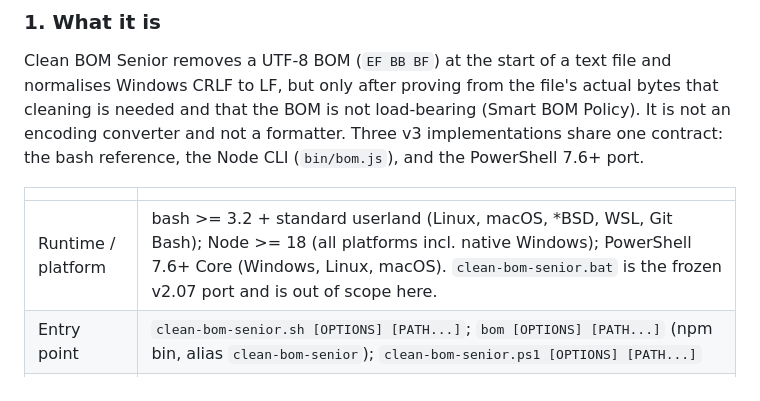
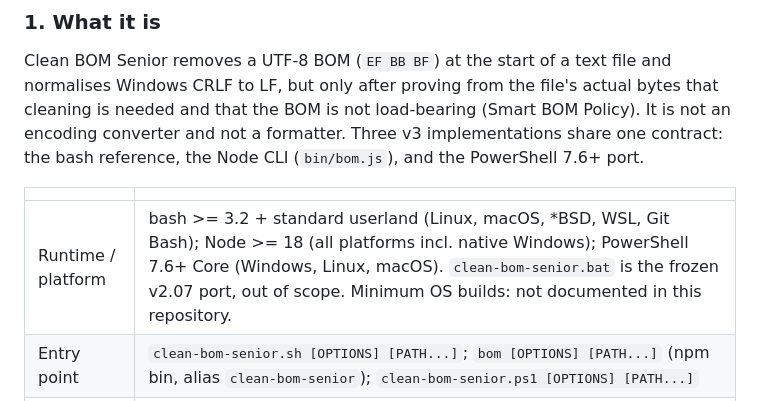
Before and after one commit to paulmann/Clean_BOM_Senior, a Markdown page: AGENTS.md, the part around the change. Rendered like a GitHub page.

Commit message:
docs: state that minimum OS builds are not documented

```diff
--- a/AGENTS.md
+++ b/AGENTS.md
@@ -289,7 +289,7 @@ Clean BOM Senior removes a UTF-8 BOM (`EF BB BF`) at the start of a text file an
 
 | | |
 |---|---|
-| Runtime / platform | bash >= 3.2 + standard userland (Linux, macOS, *BSD, WSL, Git Bash); Node >= 18 (all platforms incl. native Windows); PowerShell 7.6+ Core (Windows, Linux, macOS). `clean-bom-senior.bat` is the frozen v2.07 port and is out of scope here. |
+| Runtime / platform | bash >= 3.2 + standard userland (Linux, macOS, *BSD, WSL, Git Bash); Node >= 18 (all platforms incl. native Windows); PowerShell 7.6+ Core (Windows, Linux, macOS). `clean-bom-senior.bat` is the frozen v2.07 port, out of scope. Minimum OS builds: not documented in this repository. |
 | Entry point | `clean-bom-senior.sh [OPTIONS] [PATH...]`; `bom [OPTIONS] [PATH...]` (npm bin, alias `clean-bom-senior`); `clean-bom-senior.ps1 [OPTIONS] [PATH...]` |
 | Writes to | Target files only, rewritten in place via a verified temp file and `rename(2)`; on request `<file>.bak.<pid>` copies (`--backup`, `--backup-dir DIR`), a `--log-file` log, and `--update` replaces the running script itself. |
 | Network access | None during normal runs. Only explicit `--check-update` / `--update` contact the repository (or `CLEAN_BOM_UPDATE_URL`). |
```
